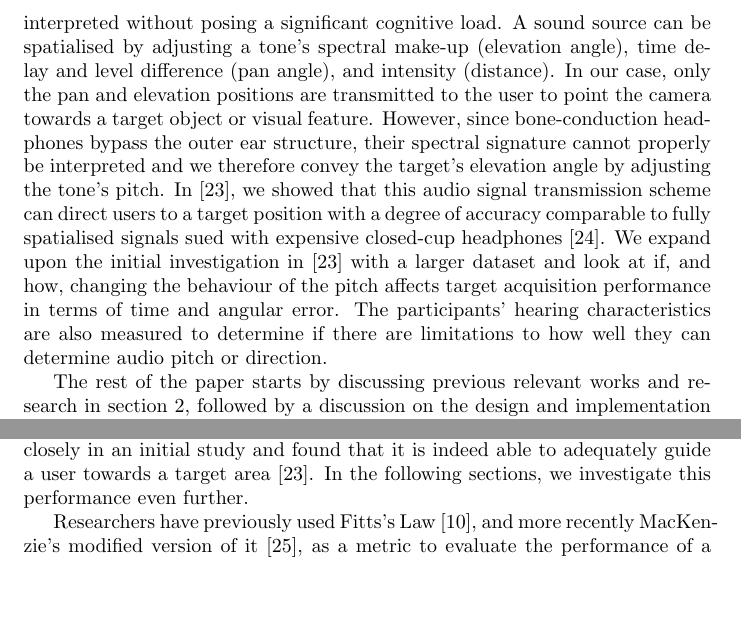
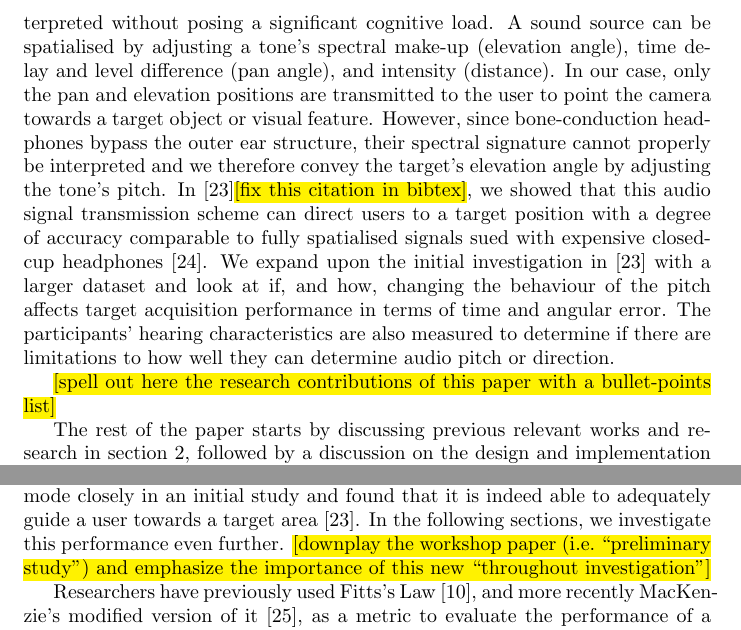
Before and after one commit to yassiezar/tba_audio_interface_paper, a LaTeX document (paper.tex): two parts of pages 2 and 3 of 25, joined at a grey line, cut so that both start at the same text, the shorter picture padded with empty space. Compiled offline with pdfLaTeX.

Commit message:
initial comments to sec 1 and 2

```diff
--- a/paper.tex
+++ b/paper.tex
@@ -8,6 +8,10 @@
 \usepackage{booktabs}
 \usepackage{multirow}
 \usepackage{todonotes}
+
+\usepackage{soul}
+\DeclareRobustCommand{\tofix}[1]{{\sethlcolor{yellow}\hl{[#1]}}}
+
 
 \begin{document}
 
@@ -33,13 +37,15 @@ Furthermore, a set of bone-conduction headphones (pictured in \cref{fig:tango-he
   \caption{Pictures of the latest Tango mobile phone (left), the former Tango tablet and the bone-conduction headphones used in this work (centre), and a participant with visual impairments during an experiment (right).}
 \end{figure}
 
-Humans are able to determine the 3D position of a sound source and by exploiting this natural ability, the real-time guidance instructions can easily be interpreted without posing a significant cognitive load.
+Humans are able to determine the 3D position of a sound source and by exploiting this natural ability, the real-time guidance instructions can be interpreted without posing a significant cognitive load.
 A sound source can be spatialised by adjusting a tone's spectral make-up (elevation angle), time delay and level difference (pan angle), and intensity (distance).
 In our case, only the pan and elevation positions are transmitted to the user to point the camera towards a target object or visual feature.
 However, since bone-conduction headphones bypass the outer ear structure, their spectral signature cannot properly be interpreted and we therefore convey the target's elevation angle by adjusting the tone's pitch.
-In~\cite{lock2019bone}, we showed that this audio signal transmission scheme can direct users to a target position with a degree of accuracy comparable to fully spatialised signals sued with expensive closed-cup headphones~\cite{macdonald2006spatial}.
+In~\cite{lock2019bone}\tofix{fix this citation in bibtex}, we showed that this audio signal transmission scheme can direct users to a target position with a degree of accuracy comparable to fully spatialised signals sued with expensive closed-cup headphones~\cite{macdonald2006spatial}.
 We expand upon the initial investigation in~\cite{lock2019bone} with a larger dataset and look at if, and how, changing the behaviour of the pitch affects target acquisition performance in terms of time and angular error.
 The participants' hearing characteristics are also measured to determine if there are limitations to how well they can determine audio pitch or direction.
+
+\tofix{spell out here the research contributions of this paper with a bullet-points list}
 
 The rest of the paper starts by discussing previous relevant works and research in \cref{sec:prev-work}, followed by a discussion on the design and implementation of our interface in \cref{sec:system-description}.
 This is followed by a description of the experiments that were conducted and a discussion of their results in \cref{sec:experiments} and \cref{sec:results}.
@@ -64,6 +70,7 @@ This seems to be limited to the elevation dimension, however, and can be improve
 In~\cite{durette2008visuo}, they transmit a target's elevation angle by adjusting the signal's pitch and report favourable results.
 We extended on the latter's work and investigated spatial audio for guidance mode closely in an initial study and found that it is indeed able to adequately guide a user towards a target area~\cite{lock2019bone}.
 In the following sections, we investigate this performance even further.
+\tofix{downplay the workshop paper (i.e. ``preliminary study'') and emphasize the importance of this new ``throughout investigation''}
 
 Researchers have previously used Fitts's Law~\cite{fitts1954information}, and more recently MacKenzie's modified version of it~\cite{mackenzie1992fitts}, as a metric to evaluate the performance of a spatial audio HMI\@.
 Fitts's Law was originally proposed for visual target search tasks, but has since been applied in non-visual target search tasks as well.
```
